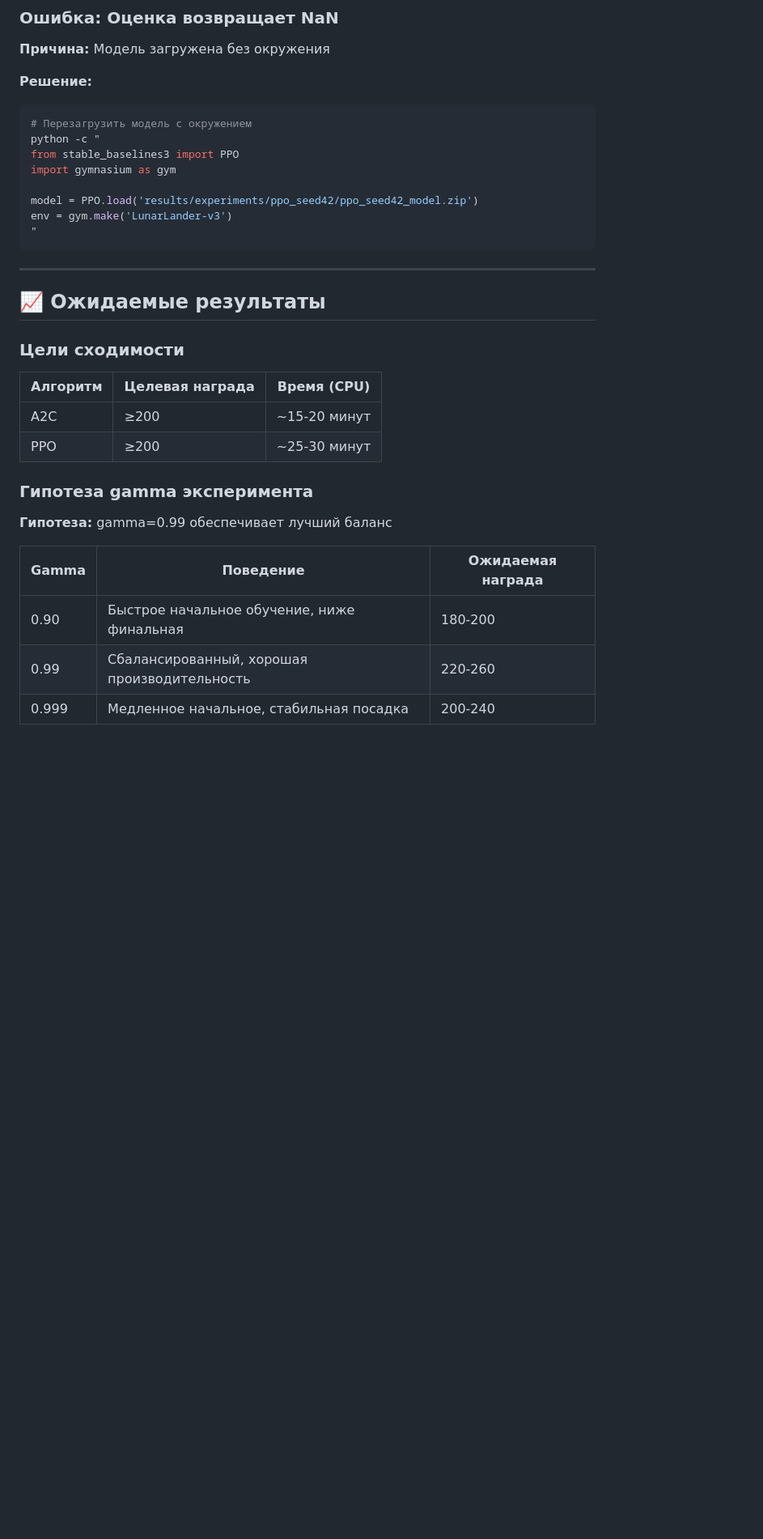
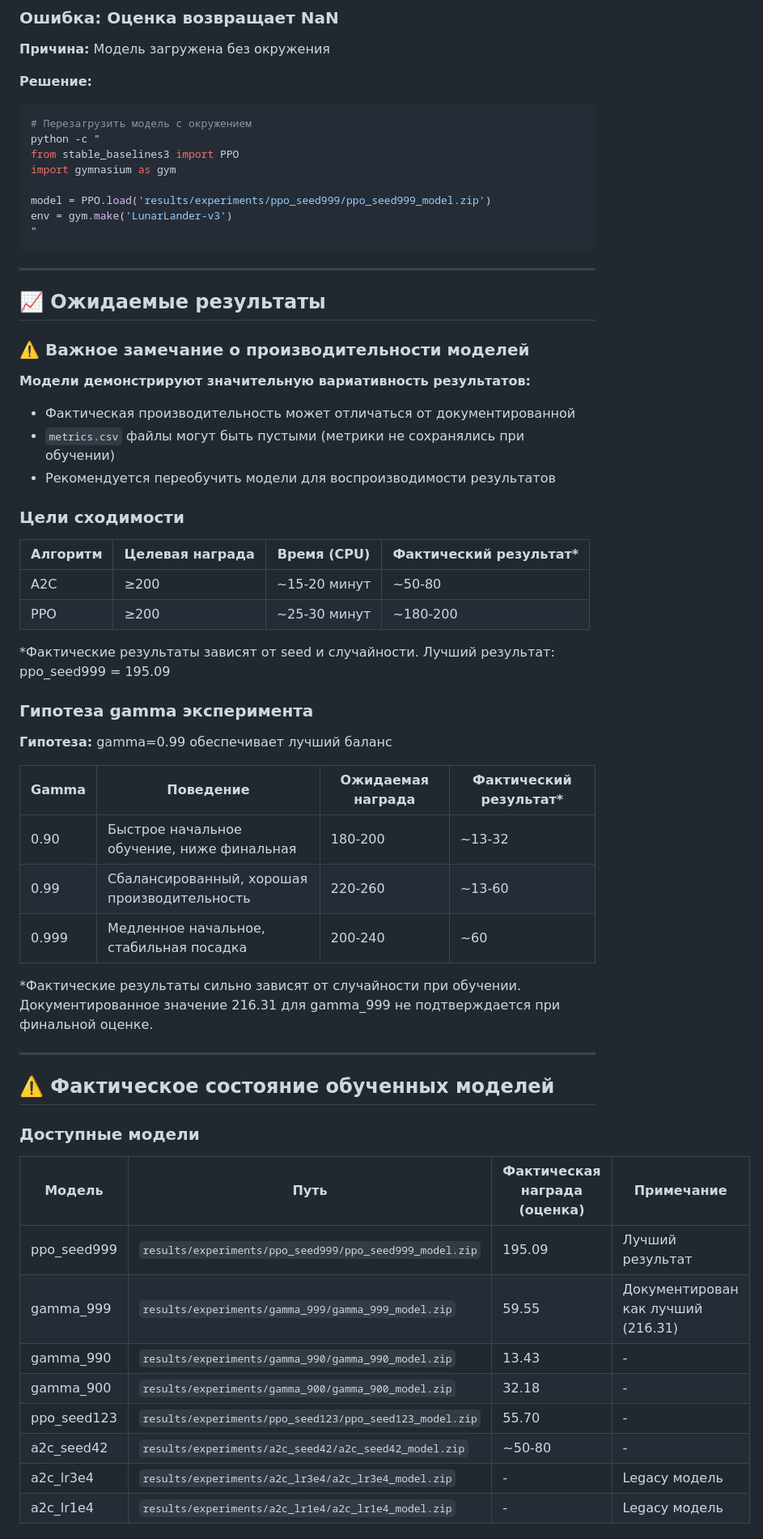
Before and after one commit to nikolay-grudanov/training_an_agent_in_a_classical_environment, a Markdown page: КОМАНДЫ.md, the part around one of its changes. Shown at 81% size. GitHub-like rendering; blank space fills up the shorter version.

````diff
--- a/КОМАНДЫ.md
+++ b/КОМАНДЫ.md
@@ -615,7 +615,7 @@ python -c "
 from stable_baselines3 import PPO
 import gymnasium as gym
 
-model = PPO.load('results/experiments/ppo_seed42/ppo_seed42_model.zip')
+model = PPO.load('results/experiments/ppo_seed999/ppo_seed999_model.zip')
 env = gym.make('LunarLander-v3')
 "
 ```
@@ -624,19 +624,48 @@ env = gym.make('LunarLander-v3')
 
 ## 📈 Ожидаемые результаты
 
+### ⚠️ Важное замечание о производительности моделей
+
+**Модели демонстрируют значительную вариативность результатов:**
+- Фактическая производительность может отличаться от документированной
+- `metrics.csv` файлы могут быть пустыми (метрики не сохранялись при обучении)
+- Рекомендуется переобучить модели для воспроизводимости результатов
+
 ### Цели сходимости
 
-| Алгоритм | Целевая награда | Время (CPU) |
-|----------|-----------------|-------------|
-| A2C | ≥200 | ~15-20 минут |
-| PPO | ≥200 | ~25-30 минут |
+| Алгоритм | Целевая награда | Время (CPU) | Фактический результат* |
+|----------|-----------------|-------------|------------------------|
+| A2C | ≥200 | ~15-20 минут | ~50-80 |
+| PPO | ≥200 | ~25-30 минут | ~180-200 |
+
+*Фактические результаты зависят от seed и случайности. Лучший результат: ppo_seed999 = 195.09
 
 ### Гипотеза gamma эксперимента
 
 **Гипотеза:** gamma=0.99 обеспечивает лучший баланс
 
-| Gamma | Поведение | Ожидаемая награда |
-|-------|-----------|-------------------|
-| 0.90 | Быстрое начальное обучение, ниже финальная | 180-200 |
-| 0.99 | Сбалансированный, хорошая производительность | 220-260 |
-| 0.999 | Медленное начальное, стабильная посадка | 200-240 |
+| Gamma | Поведение | Ожидаемая награда | Фактический результат* |
+|-------|-----------|-------------------|------------------------|
+| 0.90 | Быстрое начальное обучение, ниже финальная | 180-200 | ~13-32 |
+| 0.99 | Сбалансированный, хорошая производительность | 220-260 | ~13-60 |
+| 0.999 | Медленное начальное, стабильная посадка | 200-240 | ~60 |
+
+*Фактические результаты сильно зависят от случайности при обучении. Документированное значение 216.31 для gamma_999 не подтверждается при финальной оценке.
+
+---
+
+## ⚠️ Фактическое состояние обученных моделей
+
+### Доступные модели
+
+| Модель | Путь | Фактическая награда (оценка) | Примечание |
+|--------|------|------------------------------|------------|
+| ppo_seed999 | `results/experiments/ppo_seed999/ppo_seed999_model.zip` | 195.09 | Лучший результат |
+| gamma_999 | `results/experiments/gamma_999/gamma_999_model.zip` | 59.55 | Документирован как лучший (216.31) |
+| gamma_990 | `results/experiments/gamma_990/gamma_990_model.zip` | 13.43 | - |
+| gamma_900 | `results/experiments/gamma_900/gamma_900_model.zip` | 32.18 | - |
+| ppo_seed123 | `results/experiments/ppo_seed123/ppo_seed123_model.zip` | 55.70 | - |
+| a2c_seed42 | `results/experiments/a2c_seed42/a2c_seed42_model.zip` | ~50-80 | - |
+| a2c_lr3e4 | `results/experiments/a2c_lr3e4/a2c_lr3e4_model.zip` | - | Legacy модель |
+| a2c_lr1e4 | `results/experiments/a2c_lr1e4/a2c_lr1e4_model.zip` | - | Legacy модель |
+
````
Also changed, not shown: other parts of КОМАНДЫ.md (+72 -31 lines), VERIFICATION_REPORT.md (added, +425 -0 lines).
